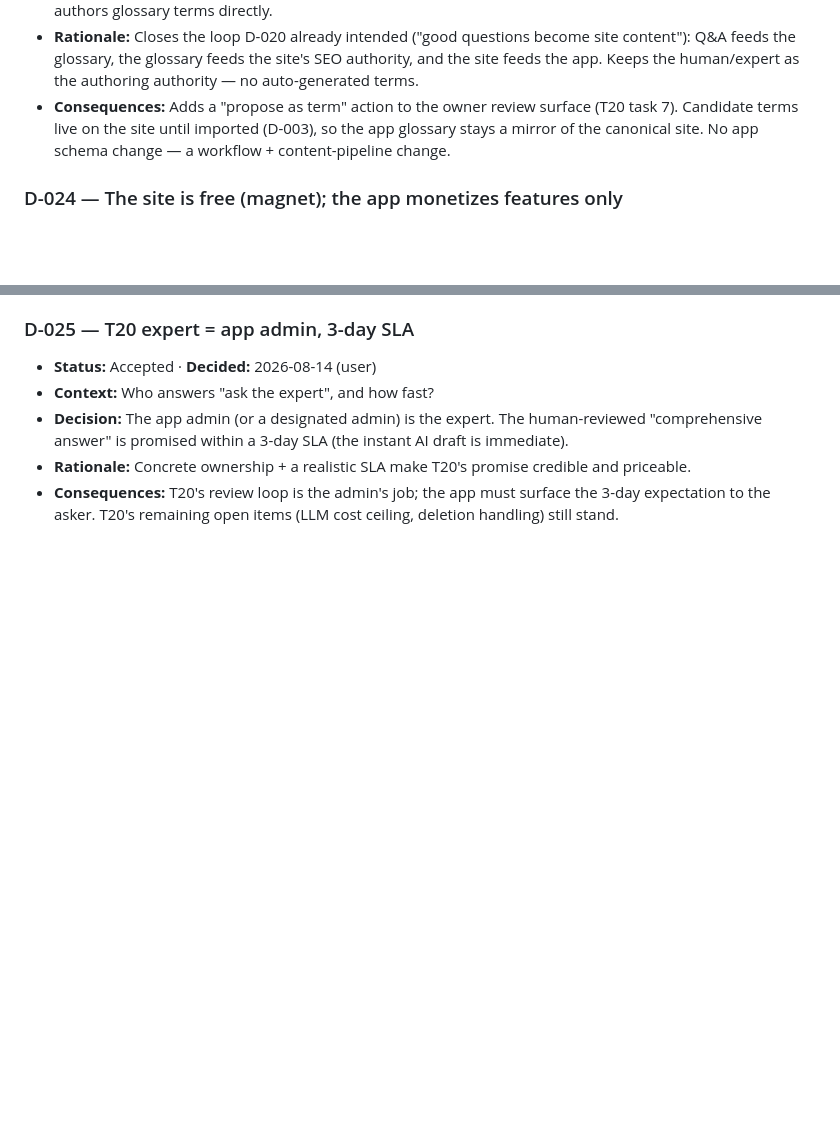
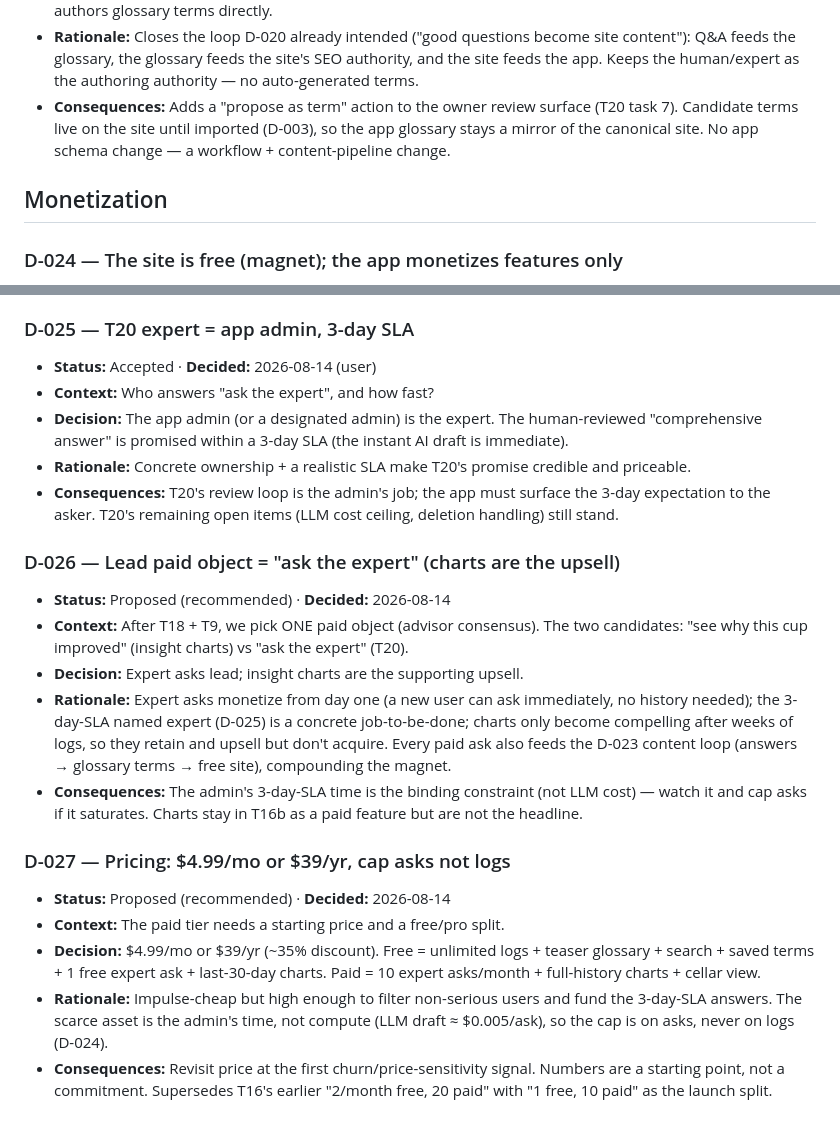
Before and after one commit to dorianbodnariuc/coffee-apps, a Markdown page: docs/decisions.md, 2 parts joined by grey strips. GitHub-like rendering; blank space fills up the shorter version.

Commit message:
docs: monetization spec + D-026/D-027 (lead object, pricing) + T21 funnel ticket; T16/T20 decouple from T15

```diff
--- a/docs/decisions.md
+++ b/docs/decisions.md
@@ -337,6 +337,8 @@ reversing it costs.
   app glossary stays a mirror of the canonical site. No app schema change — a
   workflow + content-pipeline change.
 
+## Monetization
+
 ### D-024 — The site is free (magnet); the app monetizes features only
 - **Status:** Accepted · **Decided:** 2026-08-14 (user)
 - **Context:** User clarified coffee-dictionary.com is FREE and serves as a
@@ -366,3 +368,31 @@ reversing it costs.
 - **Consequences:** T20's review loop is the admin's job; the app must surface
   the 3-day expectation to the asker. T20's remaining open items (LLM cost
   ceiling, deletion handling) still stand.
+
+### D-026 — Lead paid object = "ask the expert" (charts are the upsell)
+- **Status:** Proposed (recommended) · **Decided:** 2026-08-14
+- **Context:** After T18 + T9, we pick ONE paid object (advisor consensus). The
+  two candidates: "see why this cup improved" (insight charts) vs "ask the
+  expert" (T20).
+- **Decision:** Expert asks lead; insight charts are the supporting upsell.
+- **Rationale:** Expert asks monetize from day one (a new user can ask
+  immediately, no history needed); the 3-day-SLA named expert (D-025) is a
+  concrete job-to-be-done; charts only become compelling after weeks of logs, so
+  they retain and upsell but don't acquire. Every paid ask also feeds the D-023
+  content loop (answers → glossary terms → free site), compounding the magnet.
+- **Consequences:** The admin's 3-day-SLA time is the binding constraint (not
+  LLM cost) — watch it and cap asks if it saturates. Charts stay in T16b as a
+  paid feature but are not the headline.
+
+### D-027 — Pricing: $4.99/mo or $39/yr, cap asks not logs
+- **Status:** Proposed (recommended) · **Decided:** 2026-08-14
+- **Context:** The paid tier needs a starting price and a free/pro split.
+- **Decision:** $4.99/mo or $39/yr (~35% discount). Free = unlimited logs +
+  teaser glossary + search + saved terms + 1 free expert ask + last-30-day
+  charts. Paid = 10 expert asks/month + full-history charts + cellar view.
+- **Rationale:** Impulse-cheap but high enough to filter non-serious users and
+  fund the 3-day-SLA answers. The scarce asset is the admin's time, not compute
+  (LLM draft ≈ $0.005/ask), so the cap is on asks, never on logs (D-024).
+- **Consequences:** Revisit price at the first churn/price-sensitivity signal.
+  Numbers are a starting point, not a commitment. Supersedes T16's earlier
+  "2/month free, 20 paid" with "1 free, 10 paid" as the launch split.
```
Also changed, not shown: .hermes/plans/2026-08-09_131700-coffee-app-ticket-partition.md (+33 -5 lines), docs/monetization.md (added, +89 -0 lines).
